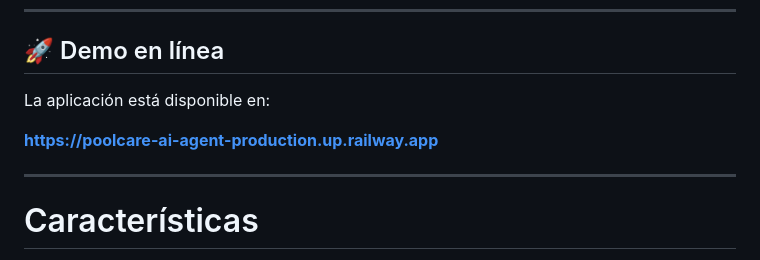
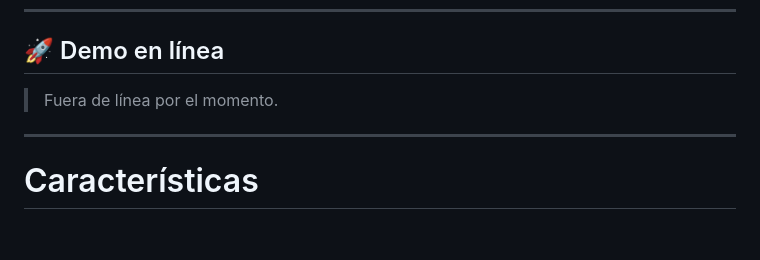
Before and after one commit to ElRichi-SA/PoolCare-AI-Agent, a Markdown page: README.md, the part around the change. Drawn GitHub-style; blank space fills up the shorter version.

Commit message:
Update demo section in README.md
Removed the offline status message and demo link.

```diff
--- a/README.md
+++ b/README.md
@@ -7,9 +7,7 @@ El sistema permite realizar consultas libres mediante lenguaje natural o utiliza
 ---
 ## 🚀 Demo en línea
 
-La aplicación está disponible en:
-
-**https://poolcare-ai-agent-production.up.railway.app**
+> Fuera de línea por el momento.
 
 ---
 # Características
```
